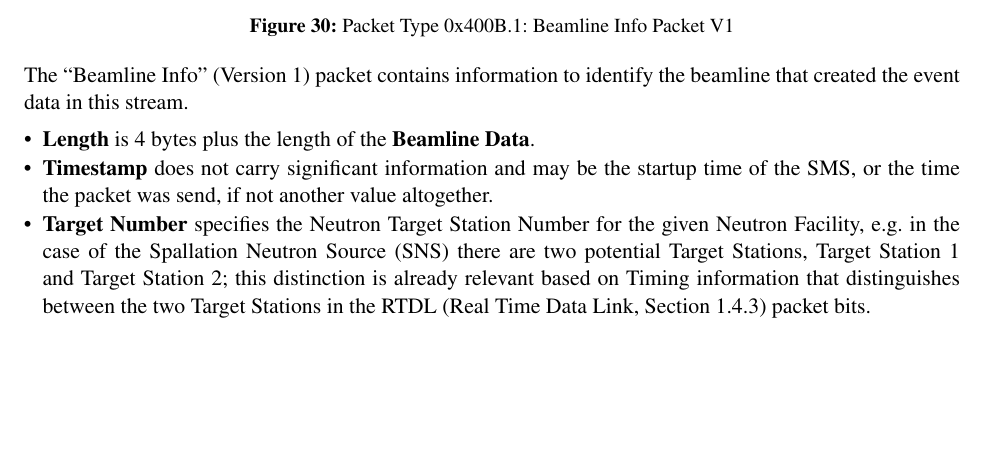
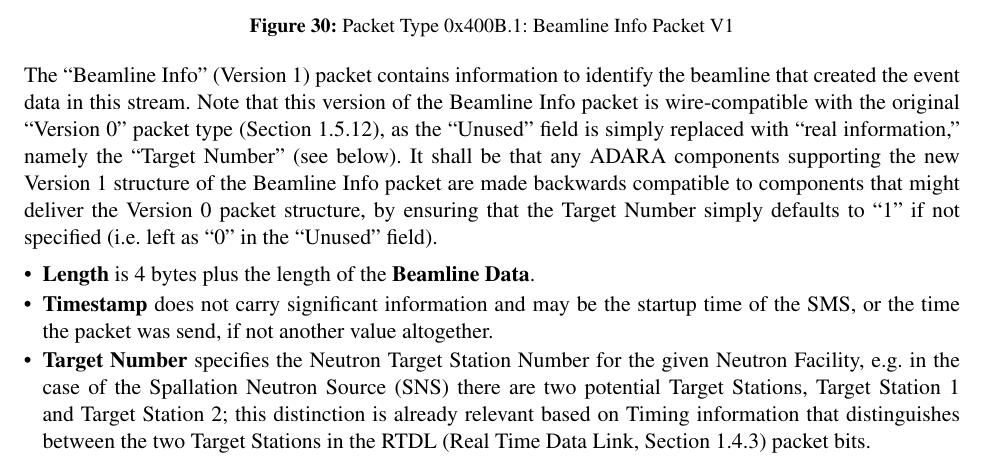
Before and after one commit to ADARA-Neutrons/adara, a LaTeX document (doc/design/1_Network_Protocol/standalone.tex, which reads doc/design/1_Network_Protocol/component.tex): part of page 33 of 45, cut so that both start at the same text, the shorter picture padded with empty space. Compiled offline with pdfLaTeX; a LaTeX package or settings file that is missing is left out.

Commit message:
Clarify Backwards Compatibility of BeamlineInfo V1 	- this new version of the Beamline Info packet is actually 	wire-compatible with the original Version 0 packet :-D 		-> "Unused" is simply replaced with "Target Number" 	- we will ensure that V1 is backwards compatible with V0 by purposefully 	defaulting the Target Number to 1 if it's not specified... 		-> i.e. it is left as 0 in the "Unused" field for V0...

```diff
--- a/doc/design/1_Network_Protocol/component.tex
+++ b/doc/design/1_Network_Protocol/component.tex
@@ -1743,6 +1743,17 @@ intervening NULLs. This field must be padded to a multiple of 4 bytes.
 
 The ``Beamline Info'' (Version 1) packet contains information
 to identify the beamline that created the event data in this stream.
+Note that this version of the Beamline Info packet is wire-compatible
+with the original ``Version 0'' packet type
+(Section~\ref{section:protocol_beamline_info_v0}),
+as the ``Unused'' field is simply replaced with ``real information,''
+namely the ``Target Number'' (see below).
+It shall be that any ADARA components supporting the new Version 1
+structure of the Beamline Info packet are made
+backwards compatible to components that might
+deliver the Version 0 packet structure,
+by ensuring that the Target Number simply defaults to ``1''
+if not specified (i.e. left as ``0'' in the ``Unused'' field).
 
 \begin{itemize}
 \item{\bf Length} is 4 bytes plus the length of the {\bf Beamline Data}.
```
